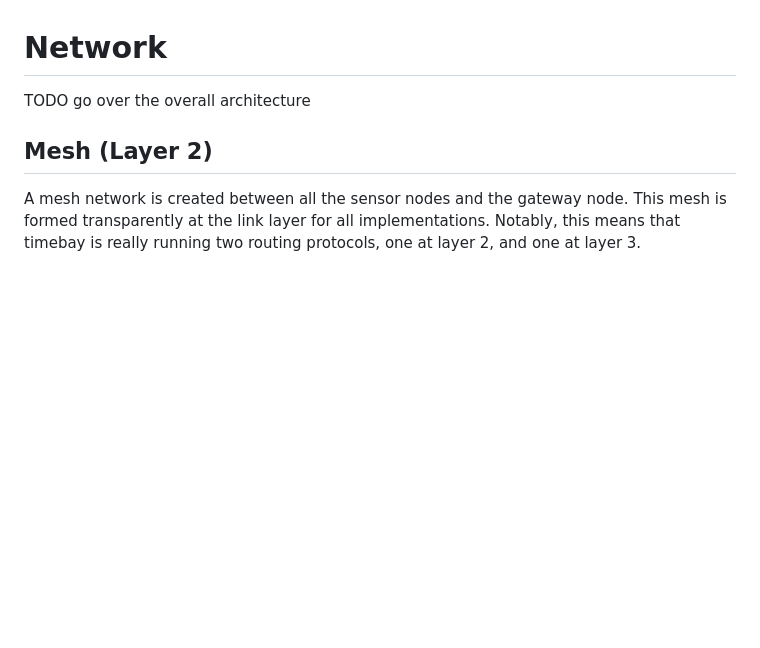
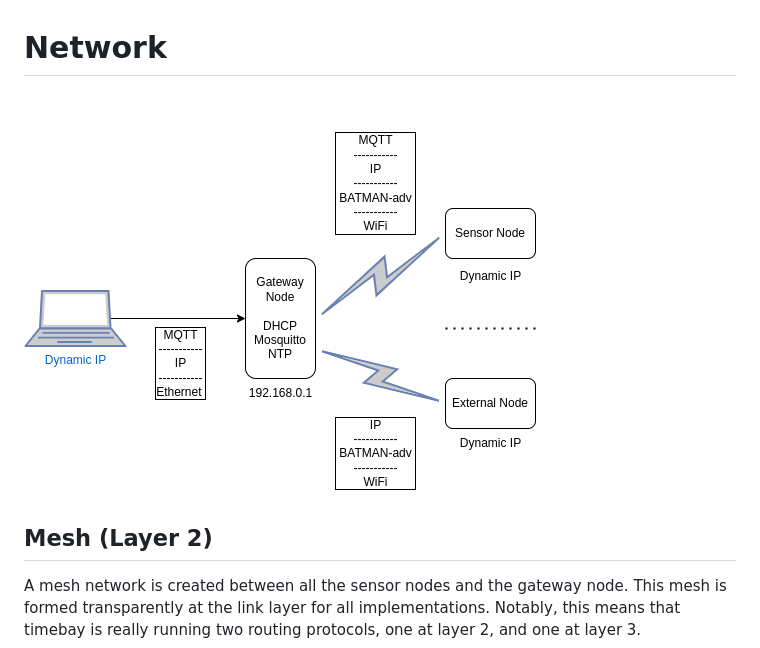
Before and after one commit to andyblarblar/timebay, a Markdown page: docs/network.md, the part around the change. Rendered like a GitHub page; pictures changed too: docs/network_diag.drawio.png (added); blank space fills up the shorter version.

```diff
--- a/docs/network.md
+++ b/docs/network.md
@@ -1,6 +1,6 @@
 # Network
 
-TODO go over the overall architecture
+![](network_diag.drawio.png)
 
 ## Mesh (Layer 2)
 
```
Also changed, not shown: README.md (+12 -53 lines), docs/le-potato-setup.md (+47 -7 lines).
